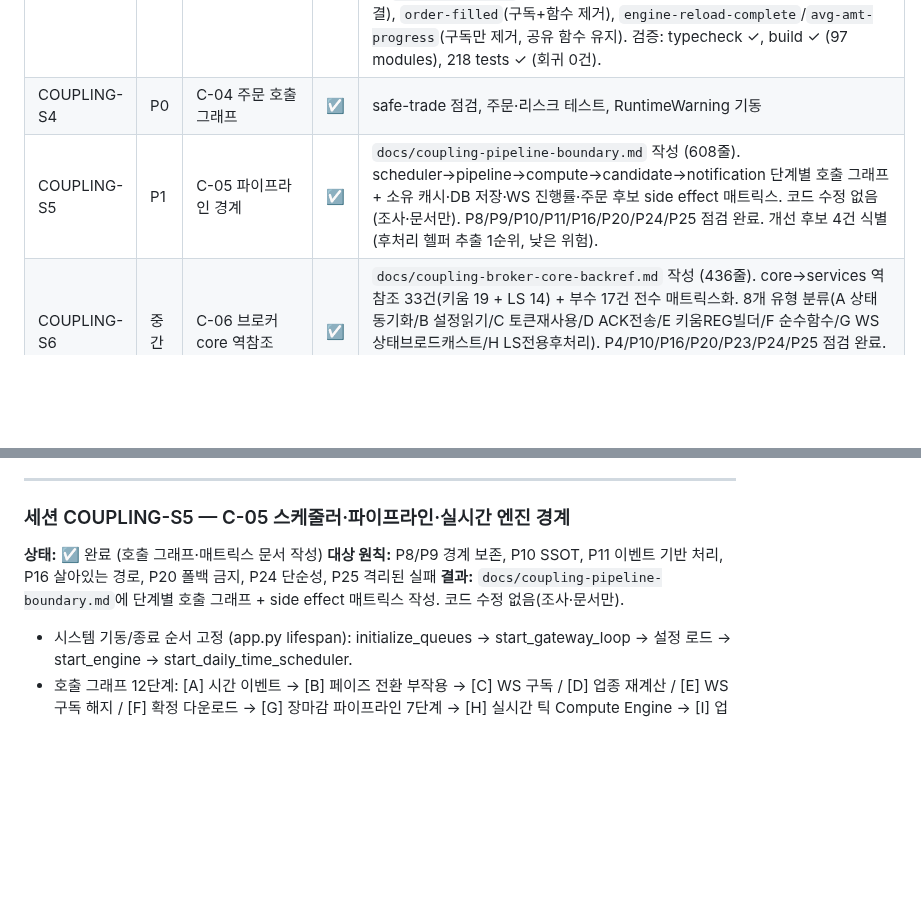
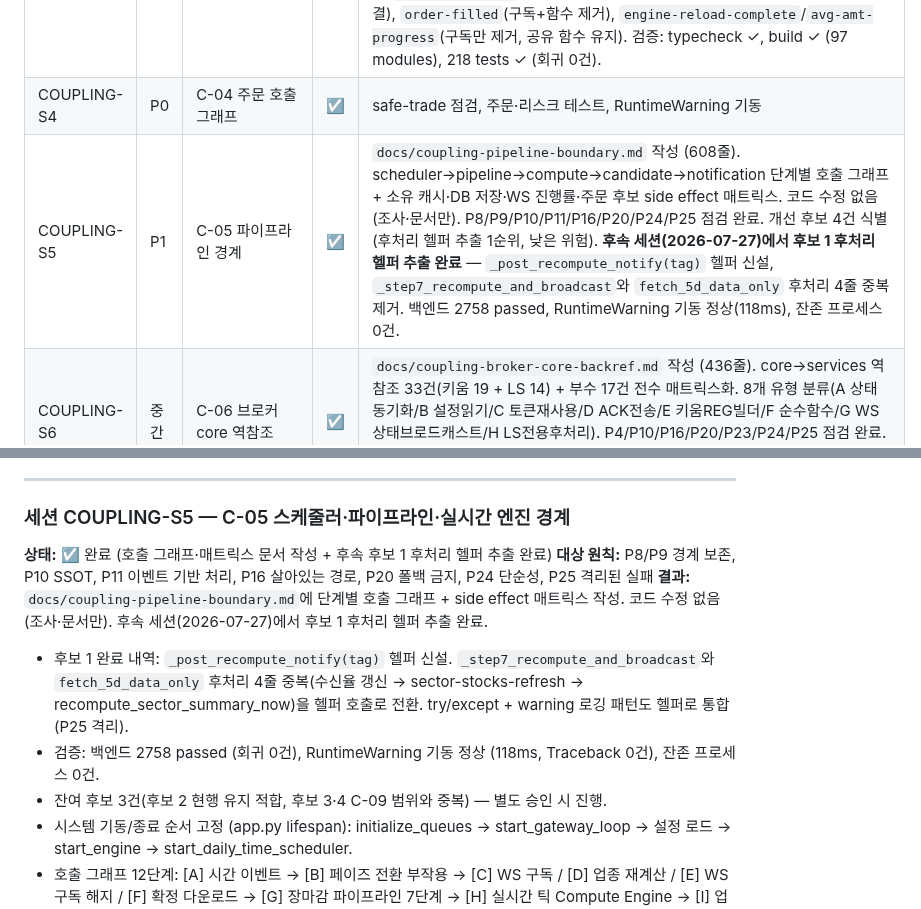
Before and after one commit to sungjk0706/SectorFlow, a Markdown page: docs/coupling-audit-tasks.md, 2 parts joined by grey strips. Drawn GitHub-style; blank space fills up the shorter version.

Commit message:
docs: COUPLING-S5 후보 1 완료 기록 — coupling-audit-tasks + HANDOVER 갱신
- coupling-audit-tasks.md: COUPLING-S5 상태 표 + 세션 상세에 후보 1 완료 내역 추가
- HANDOVER.md: 세션 개요에 COUPLING-S5-후보1 추가 (규칙 7 — 직전 1건 유지, 이전 58건 압축),
  다음 세션 진행 대기에 COUPLING-S4/S6 후속 추가

Generated with [Devin](https://devin.ai)

Co-Authored-By: Devin <158243242+devin-ai-integration[bot]@users.noreply.github.com>

```diff
--- a/docs/coupling-audit-tasks.md
+++ b/docs/coupling-audit-tasks.md
@@ -37,7 +37,7 @@
 | COUPLING-S2 | P0 | C-02 설정 키 영향 매트릭스 | ☑ | `docs/coupling-settings-impact-matrix.md` 작성 (525줄). DEFAULT_USER_SETTINGS 66키 + DEFAULT_SYSTEM_CONFIG 17키 + 동적 증권사 자격증명 + 파생 키 전체 파이프라인(DB→기본값→정규화→캐시→서비스→API/UI) 매트릭스화. 후속 세션(2026-07-27)에서 P10 SSOT 위반 6건 모두 근본 해결 — #1 `max_daily_loss_limit` 제거(safe-trade), #3 `max_position_size` 제거, #4 `telegram_on` 파생 제거, #5 마켓시간 14키 제거, #6 `boost_order_ratio_side`/`buy_interval_min` 레거시 제거, #2 `max_single_stock_exposure` 매트릭스·ARCHITECTURE.md 정정(살아있는 매수 차단 로직). DB 마이그레이션 4개 추가(17개 레거시 키 DB 삭제). 백엔드 테스트 통과, RuntimeWarning 기동 정상, 잔존 프로세스 0건. |
 | COUPLING-S3 | P1 | C-03 WebSocket 이벤트 계약 인덱스 | ☑ | `docs/coupling-ws-event-contract-index.md` 작성 (575줄). WS 36개 구독 이벤트 + 4개 dead subscription 전수 인덱스화. 3 채널(prices/settings/orders) 구조, 40개 이벤트 producer/consumer/payload/Store 액션/CustomEvent 배칭 매트릭스. 코드 수정 없음(조사·문서만). P16/P21 위반 4건(dead subscription), P23 위반 8건(네이밍 6 + payload 불일치 2), P10/P24 위반 3건(중복 경로), 단일화 우선순위 9건 식별. **후속 세션(2026-07-27)에서 dead subscription 4건 전수 정리 완료** — `bootstrap-stage`(구독+state+action+chip+test 완전 제거, P21 위반 해결), `order-filled`(구독+함수 제거), `engine-reload-complete`/`avg-amt-progress`(구독만 제거, 공유 함수 유지). 검증: typecheck ✓, build ✓ (97 modules), 218 tests ✓ (회귀 0건). |
 | COUPLING-S4 | P0 | C-04 주문 호출 그래프 | ☑ | safe-trade 점검, 주문·리스크 테스트, RuntimeWarning 기동 |
-| COUPLING-S5 | P1 | C-05 파이프라인 경계 | ☑ | `docs/coupling-pipeline-boundary.md` 작성 (608줄). scheduler→pipeline→compute→candidate→notification 단계별 호출 그래프 + 소유 캐시·DB 저장·WS 진행률·주문 후보 side effect 매트릭스. 코드 수정 없음(조사·문서만). P8/P9/P10/P11/P16/P20/P24/P25 점검 완료. 개선 후보 4건 식별(후처리 헬퍼 추출 1순위, 낮은 위험). |
+| COUPLING-S5 | P1 | C-05 파이프라인 경계 | ☑ | `docs/coupling-pipeline-boundary.md` 작성 (608줄). scheduler→pipeline→compute→candidate→notification 단계별 호출 그래프 + 소유 캐시·DB 저장·WS 진행률·주문 후보 side effect 매트릭스. 코드 수정 없음(조사·문서만). P8/P9/P10/P11/P16/P20/P24/P25 점검 완료. 개선 후보 4건 식별(후처리 헬퍼 추출 1순위, 낮은 위험). **후속 세션(2026-07-27)에서 후보 1 후처리 헬퍼 추출 완료** — `_post_recompute_notify(tag)` 헬퍼 신설, `_step7_recompute_and_broadcast`와 `fetch_5d_data_only` 후처리 4줄 중복 제거. 백엔드 2758 passed, RuntimeWarning 기동 정상(118ms), 잔존 프로세스 0건. |
 | COUPLING-S6 | 중간 | C-06 브로커 core 역참조 | ☑ | `docs/coupling-broker-core-backref.md` 작성 (436줄). core→services 역참조 33건(키움 19 + LS 14) + 부수 17건 전수 매트릭스화. 8개 유형 분류(A 상태동기화/B 설정읽기/C 토큰재사용/D ACK전송/E 키움REG빌더/F 순수함수/G WS상태브로드캐스트/H LS전용후처리). P4/P10/P16/P20/P23/P24/P25 점검 완료. 개선 후보 5건 식별(1순위: 키움 REG 빌더 이동, 낮은 위험, P4/P23 동시 개선). 코드 수정 없음(조사·문서만). |
 | COUPLING-S7 | 중간 | C-07 종목코드 정규화 표현 | ☑ | `docs/coupling-stock-code-normalization.md` 작성 (422줄). 종목코드 정규화 4함수(normalize_stk_cd_key/_base_stk_cd/_norm_stk_cd/normalizeStockCode) 입력·출력·용도·계층 매트릭스 + 호출부 전수 조사(25+/1/30+) + 테스트 커버리지 + 통합 가능성 판정. 코드 수정 없음(조사·문서만). 4개 함수 모두 ⊘ 통합 금지 판정 (입력 도메인·출력 계약 다름). 개선 후보 4건 식별(1순위: _base_stk_cd core 이동 + _norm_stk_cd 통합 검토, C-06 후보 2와 중복, 낮음). |
 | COUPLING-S8 | 중간 | C-08 Store·페이지 직접 결합 | ☑ | producer/consumer 대조, 프론트 테스트, typecheck/build·브라우저 |
@@ -207,9 +207,12 @@
 
 ### 세션 COUPLING-S5 — C-05 스케줄러·파이프라인·실시간 엔진 경계
 
-**상태:** ☑ 완료 (호출 그래프·매트릭스 문서 작성)
+**상태:** ☑ 완료 (호출 그래프·매트릭스 문서 작성 + 후속 후보 1 후처리 헬퍼 추출 완료)
 **대상 원칙:** P8/P9 경계 보존, P10 SSOT, P11 이벤트 기반 처리, P16 살아있는 경로, P20 폴백 금지, P24 단순성, P25 격리된 실패
-**결과:** `docs/coupling-pipeline-boundary.md`에 단계별 호출 그래프 + side effect 매트릭스 작성. 코드 수정 없음(조사·문서만).
+**결과:** `docs/coupling-pipeline-boundary.md`에 단계별 호출 그래프 + side effect 매트릭스 작성. 코드 수정 없음(조사·문서만). 후속 세션(2026-07-27)에서 후보 1 후처리 헬퍼 추출 완료.
+- 후보 1 완료 내역: `_post_recompute_notify(tag)` 헬퍼 신설. `_step7_recompute_and_broadcast`와 `fetch_5d_data_only` 후처리 4줄 중복(수신율 갱신 → sector-stocks-refresh → recompute_sector_summary_now)을 헬퍼 호출로 전환. try/except + warning 로깅 패턴도 헬퍼로 통합 (P25 격리).
+- 검증: 백엔드 2758 passed (회귀 0건), RuntimeWarning 기동 정상 (118ms, Traceback 0건), 잔존 프로세스 0건.
+- 잔여 후보 3건(후보 2 현행 유지 적합, 후보 3·4 C-09 범위와 중복) — 별도 승인 시 진행.
 - 시스템 기동/종료 순서 고정 (app.py lifespan): initialize_queues → start_gateway_loop → 설정 로드 → start_engine → start_daily_time_scheduler.
 - 호출 그래프 12단계: [A] 시간 이벤트 → [B] 페이즈 전환 부작용 → [C] WS 구독 / [D] 업종 재계산 / [E] WS 구독 해지 / [F] 확정 다운로드 → [G] 장마감 파이프라인 7단계 → [H] 실시간 틱 Compute Engine → [I] 업종 재계산 루프(Phase 1/2) → [J] 매수 후보 실행 → [K] 화면 전송 → [L] 알림 워커.
 - 소유 캐시 17개 필드 매트릭스 (단일 writer/다중 writer/멱등성 가드 분류).
```
